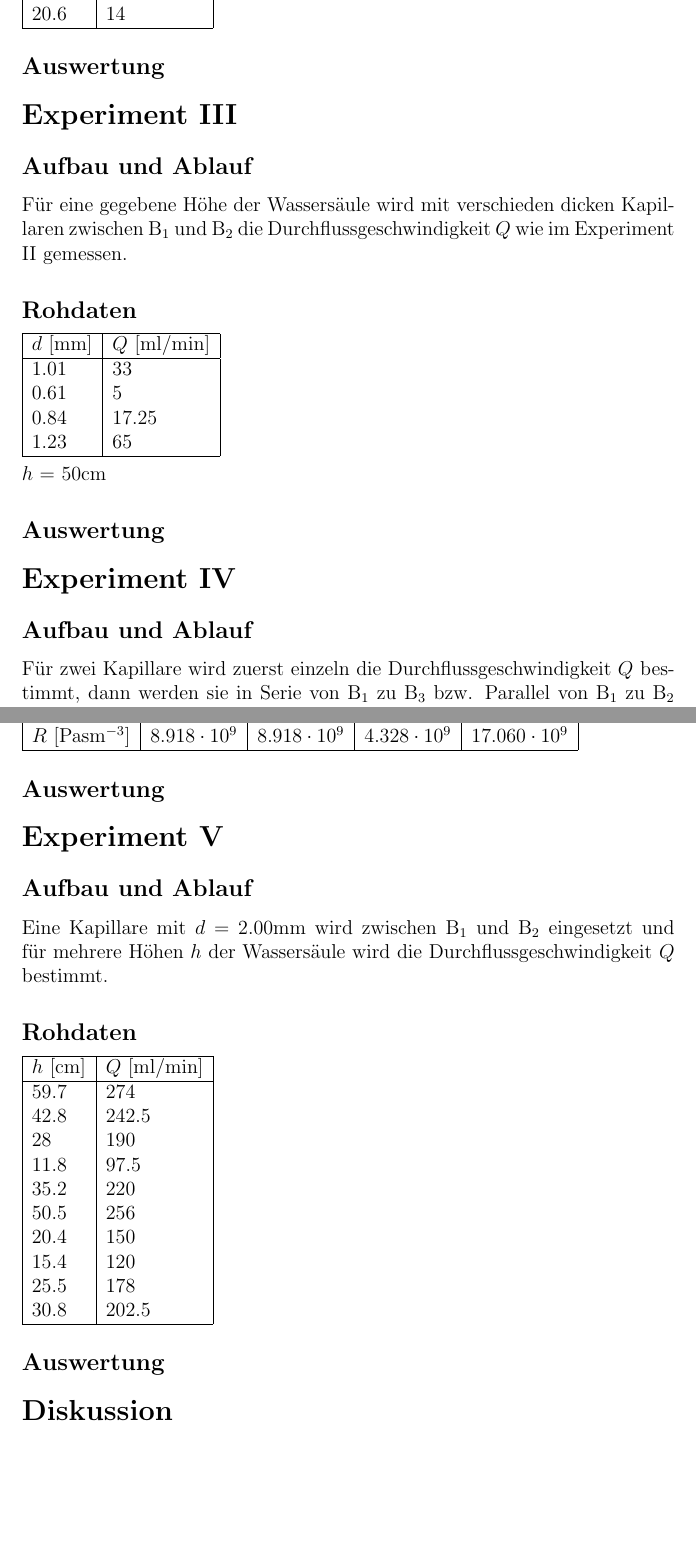
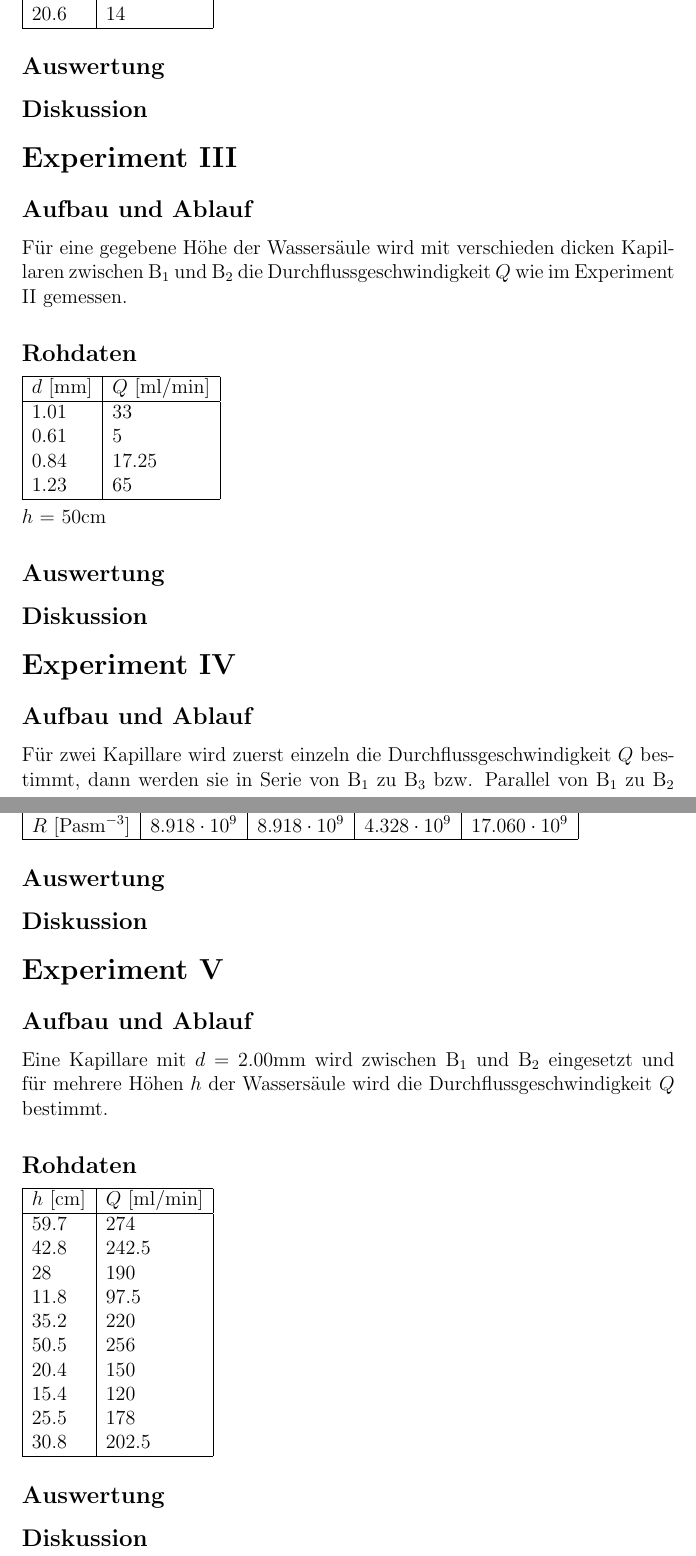
Before and after one commit to SpecialTaskForce/Praktikum-Physik, a LaTeX document (5/Hydrodynamik.tex): two parts of pages 4 and 5 of 5, joined at a grey line, cut so that both start at the same text, the shorter picture padded with empty space. Compiled offline with pdfLaTeX.

Commit message:
discussion restruct

```diff
--- a/5/Hydrodynamik.tex
+++ b/5/Hydrodynamik.tex
@@ -98,6 +98,8 @@ $h$ [cm]&$Q$ [ml/min]\\
 
 \subsection*{Auswertung}
 
+\subsection*{Diskussion}
+
 
 \section*{Experiment III}
 
@@ -120,6 +122,8 @@ $d$ [mm]&$Q$ [ml/min]\\
 $h$ = 50cm
 
 \subsection*{Auswertung}
+
+\subsection*{Diskussion}
 
 
 \section*{Experiment IV}
@@ -144,6 +148,8 @@ $R$ [Pasm$^{-3}$]&$8.918\cdot 10^9$&$8.918\cdot 10^9$&$4.328\cdot 10^9$&$17.060\
 \end{tabular}
 
 \subsection*{Auswertung}
+
+\subsection*{Diskussion}
 
 
 \section*{Experiment V}
@@ -171,8 +177,7 @@ $h$ [cm]&$Q$ [ml/min]\\
 
 \subsection*{Auswertung}
 
-
-\section*{Diskussion}
+\subsection*{Diskussion}
 
 
 \end{document}
```
